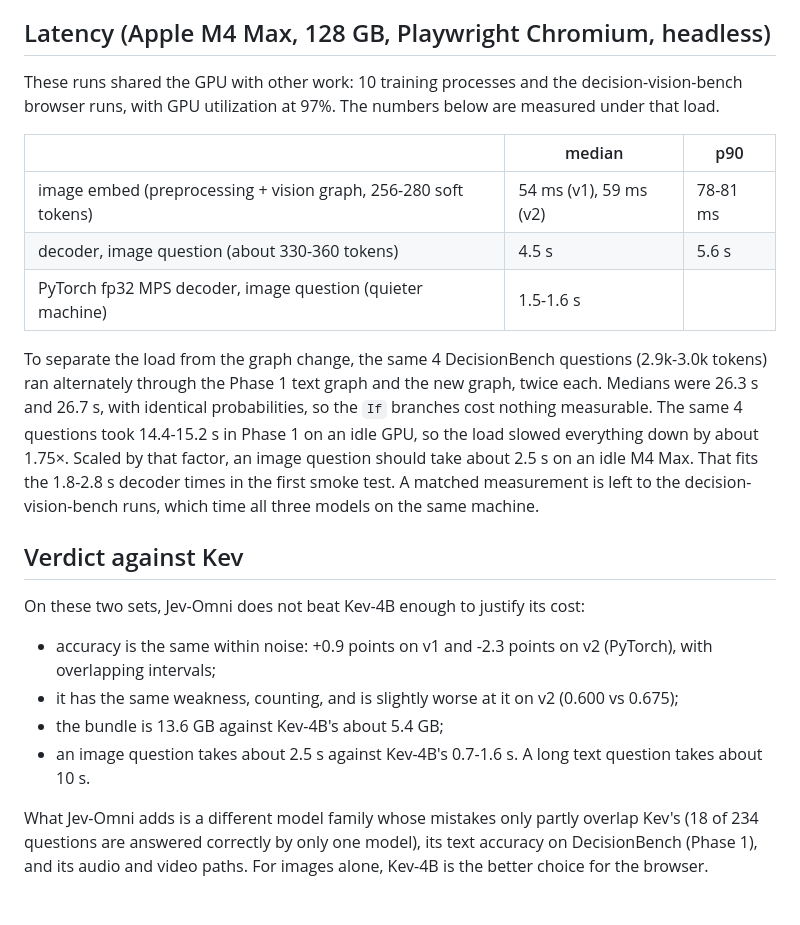
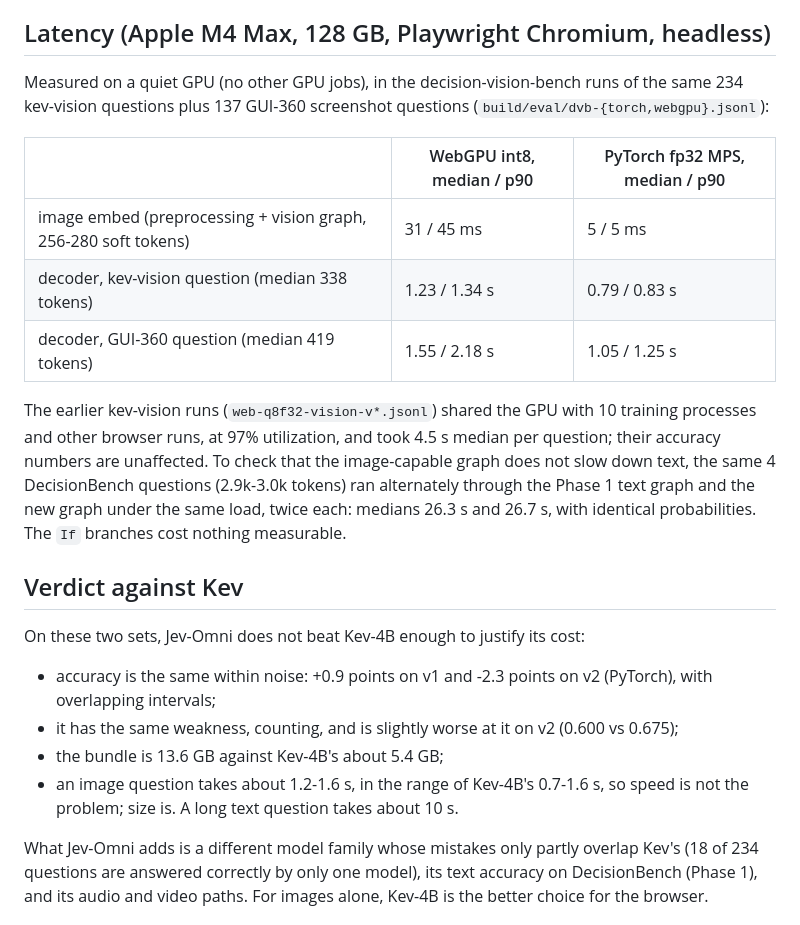
Before and after one commit to ai-ecoverse/jev-omni.js, a Markdown page: docs/phase2-images.md, the part around the change. Rendered like a GitHub page.

Commit message:
Phase 2: image latency measured on a quiet GPU
WebGPU decoder 1.23 s median per kev-vision question (0.79 s PyTorch MPS),
1.55 s on GUI-360 screenshots; the earlier 4.5 s was GPU contention.

Co-authored-by: factory-droid[bot] <138933559+factory-droid[bot]@users.noreply.github.com>
Signed-off-by: Droid <droid@factory.ai>
Signed-off-by: Lars Trieloff <lars@trieloff.net>

```diff
--- a/docs/phase2-images.md
+++ b/docs/phase2-images.md
@@ -87,21 +87,20 @@ mistakes: 18 questions are answered correctly by only one of them.
 
 ## Latency (Apple M4 Max, 128 GB, Playwright Chromium, headless)
 
-These runs shared the GPU with other work: 10 training processes and the decision-vision-bench browser runs, with
-GPU utilization at 97%. The numbers below are measured under that load.
+Measured on a quiet GPU (no other GPU jobs), in the decision-vision-bench runs of the same 234 kev-vision questions
+plus 137 GUI-360 screenshot questions (`build/eval/dvb-{torch,webgpu}.jsonl`):
 
-| | median | p90 |
+| | WebGPU int8, median / p90 | PyTorch fp32 MPS, median / p90 |
 |---|---|---|
-| image embed (preprocessing + vision graph, 256-280 soft tokens) | 54 ms (v1), 59 ms (v2) | 78-81 ms |
-| decoder, image question (about 330-360 tokens) | 4.5 s | 5.6 s |
-| PyTorch fp32 MPS decoder, image question (quieter machine) | 1.5-1.6 s | |
+| image embed (preprocessing + vision graph, 256-280 soft tokens) | 31 / 45 ms | 5 / 5 ms |
+| decoder, kev-vision question (median 338 tokens) | 1.23 / 1.34 s | 0.79 / 0.83 s |
+| decoder, GUI-360 question (median 419 tokens) | 1.55 / 2.18 s | 1.05 / 1.25 s |
 
-To separate the load from the graph change, the same 4 DecisionBench questions (2.9k-3.0k tokens) ran alternately
-through the Phase 1 text graph and the new graph, twice each. Medians were 26.3 s and 26.7 s, with identical
-probabilities, so the `If` branches cost nothing measurable. The same 4 questions took 14.4-15.2 s in Phase 1 on an
-idle GPU, so the load slowed everything down by about 1.75×. Scaled by that factor, an image question should take
-about 2.5 s on an idle M4 Max. That fits the 1.8-2.8 s decoder times in the first smoke test. A matched
-measurement is left to the decision-vision-bench runs, which time all three models on the same machine.
+The earlier kev-vision runs (`web-q8f32-vision-v*.jsonl`) shared the GPU with 10 training processes and other
+browser runs, at 97% utilization, and took 4.5 s median per question; their accuracy numbers are unaffected. To check
+that the image-capable graph does not slow down text, the same 4 DecisionBench questions (2.9k-3.0k tokens) ran
+alternately through the Phase 1 text graph and the new graph under the same load, twice each: medians 26.3 s and
+26.7 s, with identical probabilities. The `If` branches cost nothing measurable.
 
 ## Verdict against Kev
 
@@ -110,7 +109,8 @@ On these two sets, Jev-Omni does not beat Kev-4B enough to justify its cost:
 - accuracy is the same within noise: +0.9 points on v1 and -2.3 points on v2 (PyTorch), with overlapping intervals;
 - it has the same weakness, counting, and is slightly worse at it on v2 (0.600 vs 0.675);
 - the bundle is 13.6 GB against Kev-4B's about 5.4 GB;
-- an image question takes about 2.5 s against Kev-4B's 0.7-1.6 s. A long text question takes about 10 s.
+- an image question takes about 1.2-1.6 s, in the range of Kev-4B's 0.7-1.6 s, so speed is not the problem; size is.
+  A long text question takes about 10 s.
 
 What Jev-Omni adds is a different model family whose mistakes only partly overlap Kev's (18 of 234 questions are
 answered correctly by only one model), its text accuracy on DecisionBench (Phase 1), and its audio and video paths.
```
